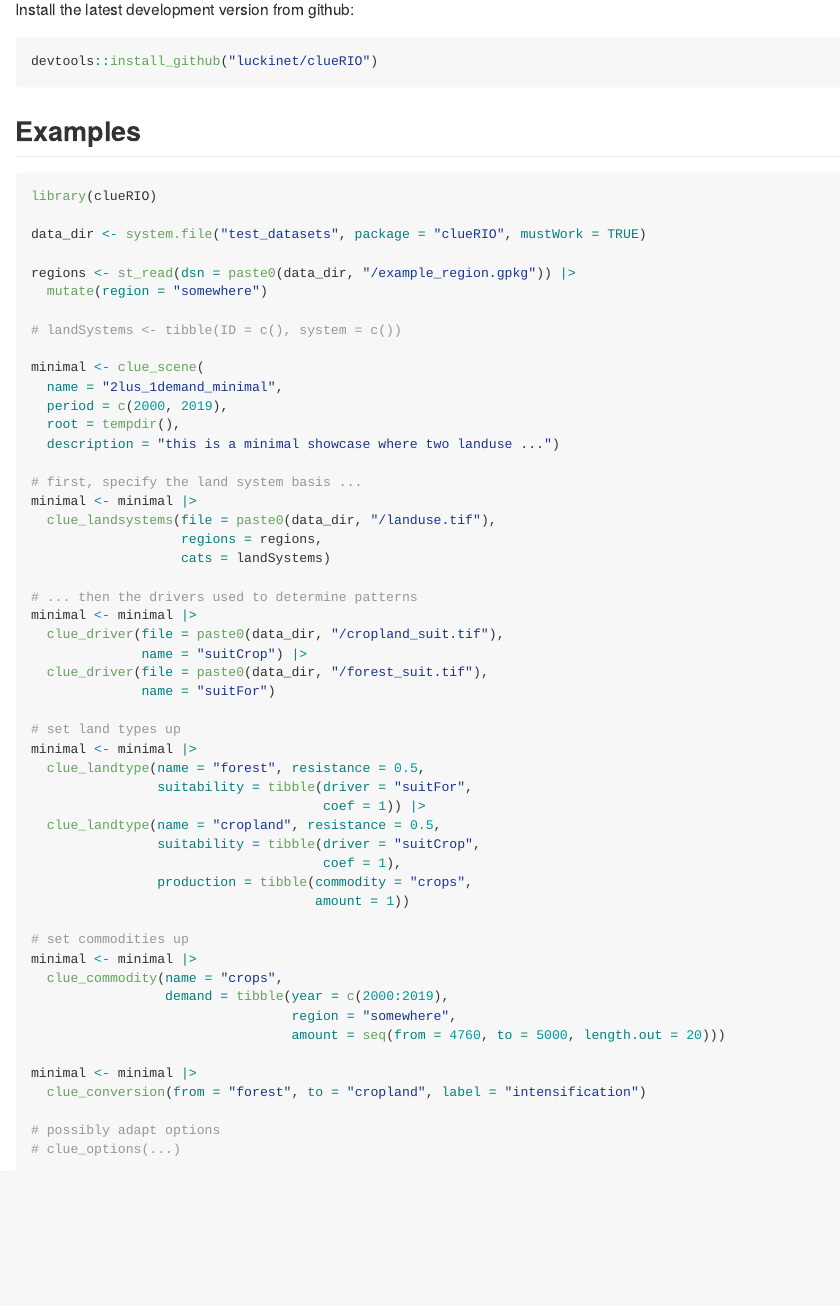
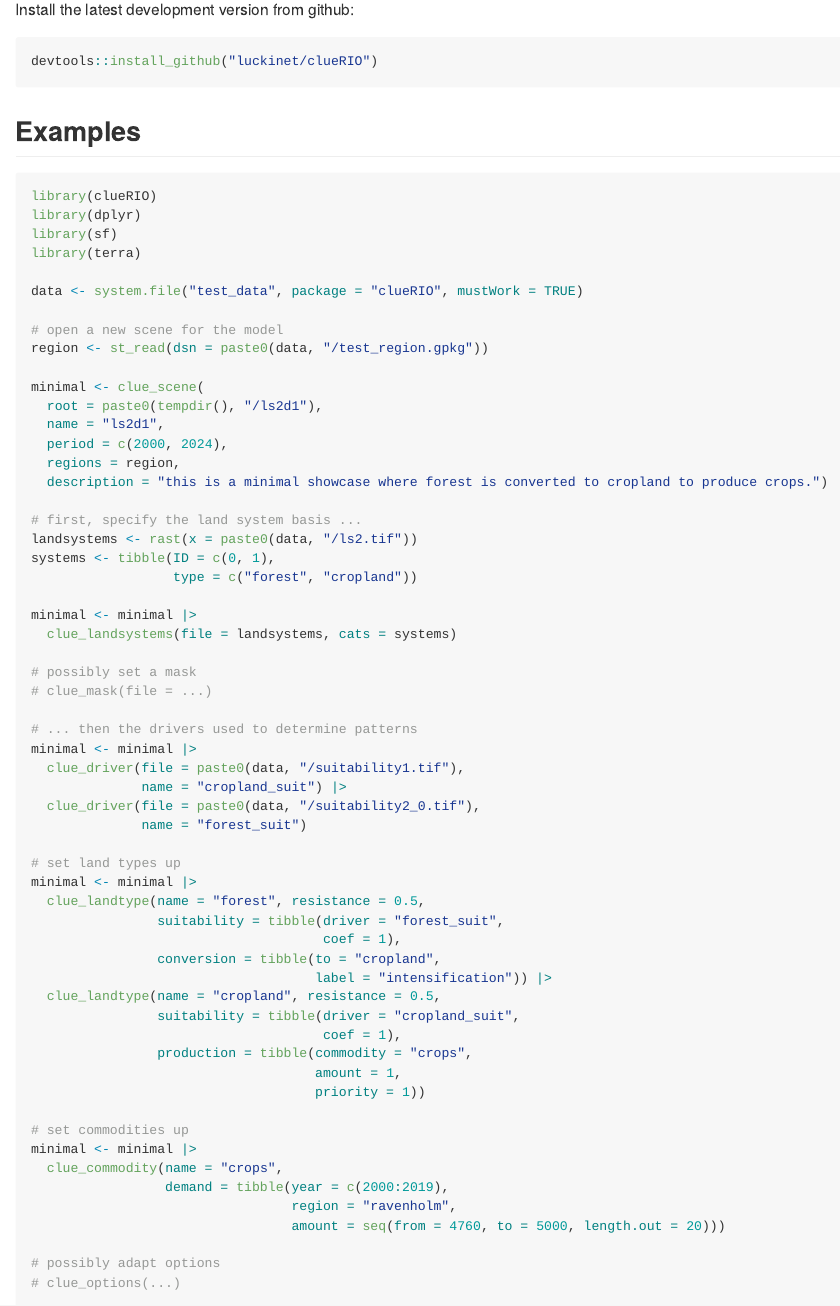
Before and after one commit to luckinet/clueRIO, an R Markdown document (README.Rmd): the page in a window 1100 px wide, from 570 px down. The pictures show the output file README.md that the author committed with the source, drawn offline in the style of GitHub; badge pictures from the web are left out.

Commit message:
update package

````diff
--- a/README.Rmd
+++ b/README.Rmd
@@ -49,26 +49,23 @@ devtools::install_github("luckinet/clueRIO")
 ```{r, echo=FALSE, eval=FALSE}
 # define metadata ----
 # dir <- tempdir()
-# data_dir <- paste0(system.file("test_datasets", package = "clueRIO", mustWork = TRUE), "/")
+# data_dir <- paste0(system.file("test_data", package = "clueRIO", mustWork = TRUE), "/")
 
 # lus <- c("forest", "cropland")
 # commodities <- c("crops", "trees")
 # targetCRS <- "+proj=utm +zone=48 +datum=WGS84 +units=m +no_defs"
 
 # start project ----
-# startProject(root = dir, name = "2lus_1demand_minimal", start = 2000, end = 2019,
-#              landuse = lus, demands = commodities)
+# startProject(root = dir, name = "ls2d1", start = 2000, end = 2019,
+#              landuse = lus, demands = commodities) done->clue_scene
 
 # register gridded objects ----
 # LUS <- tibble(system = lus) %>%
 #   mutate(ID = seq_along(system)-1)
 
-# regGridded(name = "landuse", dir = data_dir, pattern = "ls_2lus", crs = targetCRS)
-# setLAT(table = LUS)
-# regGridded(name = "cropland_suit", dir = data_dir, pattern = "suitCropland", crs = targetCRS)
+# regGridded(name = "landuse", dir = data_dir, pattern = "ls2d1", crs = targetCRS) done->clue_landsystems
+# setLAT(table = LUS) done->clue_landsystems
+# regGridded(name = "cropland_suit", dir = data_dir, pattern = "suitCropland", crs = targetCRS) done->clue_driver
 # regGridded(name = "forest_suit", dir = data_dir, pattern = "suitForest_year0", crs = targetCRS)
 
 # register landuse systems ----
-# regLanduse(name = "forest", resistance = 0.5) %>%
-#   setConversion(to = "cropland", label = "intensification") %>%
-#   setSuitability(const = 1, forest_suit = 1)
@@ -76,18 +76,17 @@ devtools::install_github("luckinet/clueRIO")
 #   setSuitability(const = 1, cropland_suit = 1)
 
 # register demand types ----
-# regCommodity(name = "crops") %>%
-#   setProduction(by = "cropland", amount = 1)
+# regCommodity(name = "crops") %>% done->clue_commodity
+  # setProduction(by = "cropland", amount = 1) done->clue_landtype
 
 # register regions ----
-# st_read(dsn = paste0(data_dir, "example_region.gpkg")) %>%
-#   mutate(region = "somewhere") %>%
-#   regRegions(region = "region")
+# st_read(dsn = paste0(data_dir, "test_region.gpkg")) %>%
+#   regRegions(region = "region") done->clue_landsystems
 
 # register demand ----
-# tibble(year = c(2000:2019), region = "somewhere", commodity = "crops",
+# tibble(year = c(2000:2019), region = "ravenholm", commodity = "crops",
 #        grown = seq(from = 4760, to = 5000, length.out = 20)) %>%
-#   regDemand(values = "grown", region = "region")
+#   regDemand(values = "grown", region = "region")  done->clue_commodity
 
 # check out the landuse change sequence ----
 showSequence()
@@ -106,53 +105,60 @@ showAnimation(interval = 0.5)
 
 ```{r, eval=FALSE}
 library(clueRIO)
+library(dplyr)
+library(sf)
+library(terra)
 
-data_dir <- system.file("test_datasets", package = "clueRIO", mustWork = TRUE)
+data <- system.file("test_data", package = "clueRIO", mustWork = TRUE)
 
-regions <- st_read(dsn = paste0(data_dir, "/example_region.gpkg")) |>
-  mutate(region = "somewhere")
-
-# landSystems <- tibble(ID = c(), system = c())
+# open a new scene for the model
+region <- st_read(dsn = paste0(data, "/test_region.gpkg"))
 
 minimal <- clue_scene(
-  name = "2lus_1demand_minimal",
-  period = c(2000, 2019),
-  root = tempdir(),
-  description = "this is a minimal showcase where two landuse ...")
+  root = paste0(tempdir(), "/ls2d1"),
+  name = "ls2d1",
+  period = c(2000, 2024),
+  regions = region,
+  description = "this is a minimal showcase where forest is converted to cropland to produce crops.")
 
 # first, specify the land system basis ...
+landsystems <- rast(x = paste0(data, "/ls2.tif"))
+systems <- tibble(ID = c(0, 1),
+                  type = c("forest", "cropland"))
+
 minimal <- minimal |>
-  clue_landsystems(file = paste0(data_dir, "/landuse.tif"),
-                   regions = regions,
-                   cats = landSystems)
+  clue_landsystems(file = landsystems, cats = systems)
+
+# possibly set a mask
+# clue_mask(file = ...)
 
 # ... then the drivers used to determine patterns
 minimal <- minimal |>
-  clue_driver(file = paste0(data_dir, "/cropland_suit.tif"),
-              name = "suitCrop") |>
-  clue_driver(file = paste0(data_dir, "/forest_suit.tif"),
-              name = "suitFor")
+  clue_driver(file = paste0(data, "/suitability1.tif"),
+              name = "cropland_suit") |>
+  clue_driver(file = paste0(data, "/suitability2_0.tif"),
+              name = "forest_suit")
 
 # set land types up
 minimal <- minimal |>
   clue_landtype(name = "forest", resistance = 0.5,
-                suitability = tibble(driver = "suitFor",
-                                     coef = 1)) |>
+                suitability = tibble(driver = "forest_suit",
+                                     coef = 1),
+                conversion = tibble(to = "cropland",
+                                    label = "intensification")) |>
   clue_landtype(name = "cropland", resistance = 0.5,
-                suitability = tibble(driver = "suitCrop",
+                suitability = tibble(driver = "cropland_suit",
                                      coef = 1),
                 production = tibble(commodity = "crops",
-                                    amount = 1))
+                                    amount = 1,
+                                    priority = 1))
 
 # set commodities up
 minimal <- minimal |>
   clue_commodity(name = "crops",
                  demand = tibble(year = c(2000:2019),
-                                 region = "somewhere",
+                                 region = "ravenholm",
                                  amount = seq(from = 4760, to = 5000, length.out = 20)))
-
-minimal <- minimal |>
-  clue_conversion(from = "forest", to = "cropland", label = "intensification")
 
 # possibly adapt options
 # clue_options(...)
````
Also changed, not shown: README.md, README.Rmd (3 more changed lines), 8 other files.
